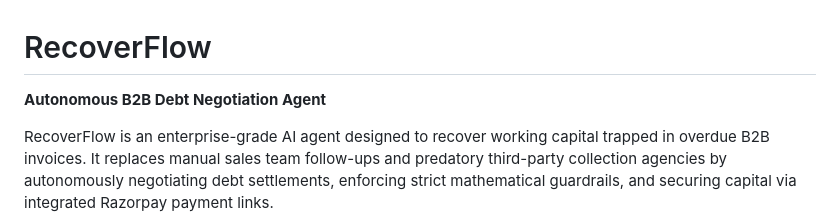
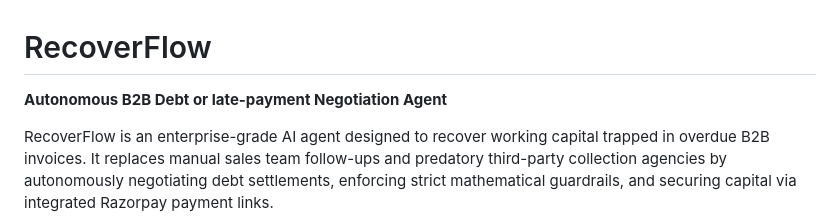
Before and after one commit to manju-create/b2b-payment, a Markdown page: README.md, the part around the change. Drawn GitHub-style.

Commit message:
Update README with improved formatting and detail

```diff
--- a/README.md
+++ b/README.md
@@ -1,6 +1,6 @@
 # RecoverFlow
 
-**Autonomous B2B Debt Negotiation Agent**
+**Autonomous B2B Debt or late-payment Negotiation Agent**
 
 RecoverFlow is an enterprise-grade AI agent designed to recover working capital trapped in overdue B2B invoices. It replaces manual sales team follow-ups and predatory third-party collection agencies by autonomously negotiating debt settlements, enforcing strict mathematical guardrails, and securing capital via integrated Razorpay payment links.
 
```
